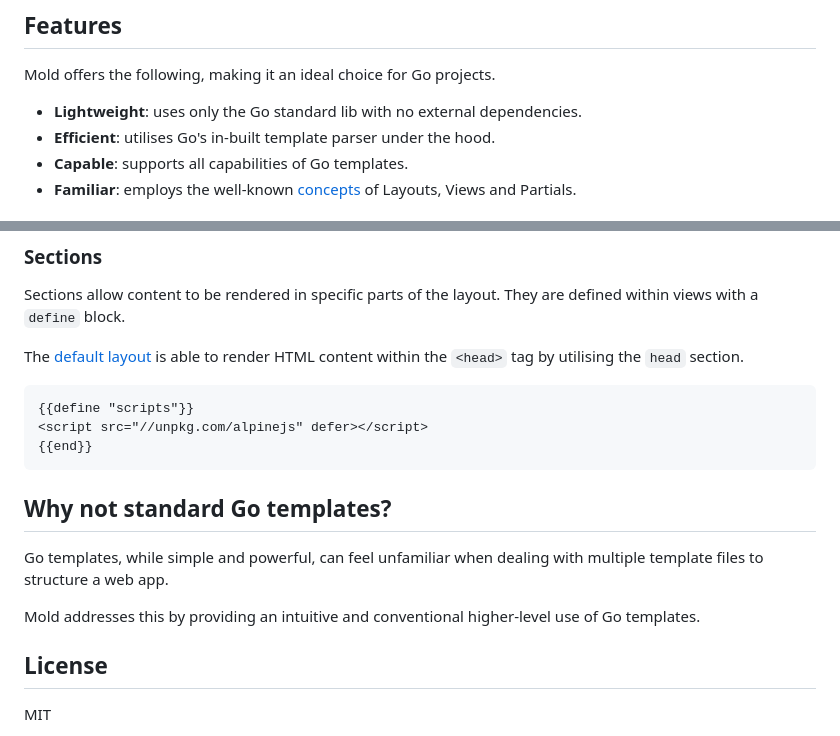
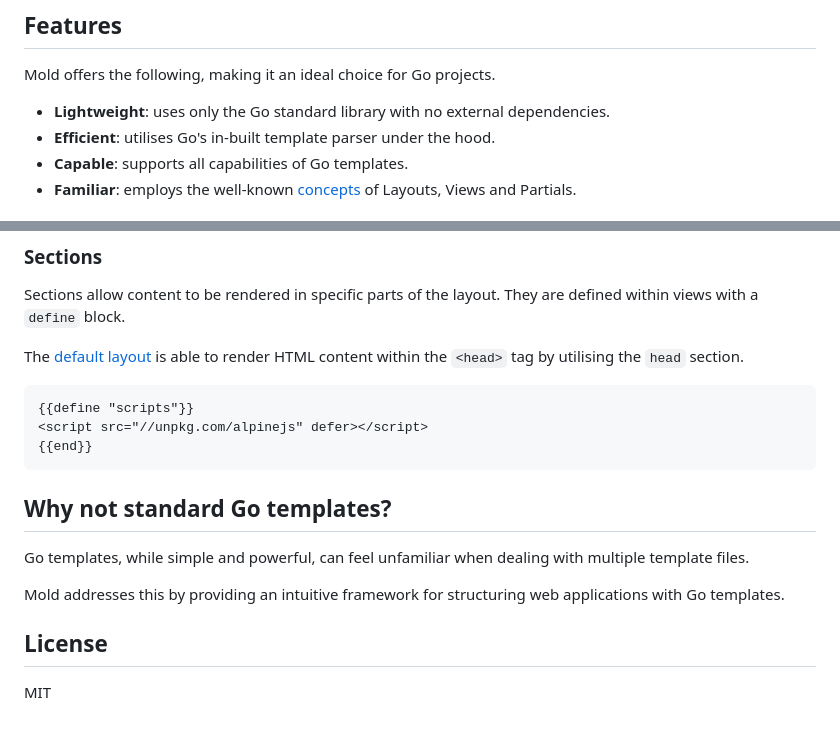
Before and after one commit to deniskrumko/mold, a Markdown page: README.md, 2 parts joined by grey strips. Rendered like a GitHub page.

Commit message:
docs: update readme
Signed-off-by: Abiola Ibrahim <git@abiosoft.com>

````diff
--- a/README.md
+++ b/README.md
@@ -11,7 +11,7 @@ Mold builds on [Go templates](https://pkg.go.dev/text/template) to provide a sim
 
 Mold offers the following, making it an ideal choice for Go projects.
 
-- **Lightweight**: uses only the Go standard lib with no external dependencies.
+- **Lightweight**: uses only the Go standard library with no external dependencies.
 - **Efficient**: utilises Go's in-built template parser under the hood.
 - **Capable**: supports all capabilities of Go templates.
 - **Familiar**: employs the well-known [concepts](#concepts) of Layouts, Views and Partials.
@@ -121,7 +121,8 @@ By default, the view's data context is used.
 Sections allow content to be rendered in specific parts of the layout.
 They are defined within views with a `define` block.
 
-The [default layout](https://github.com/abiosoft/mold/blob/main/layout.html) is able to render HTML content within the `<head>` tag by utilising the `head` section.
+The [default layout](https://github.com/abiosoft/mold/blob/main/layout.html) is able to render HTML content within
+the `<head>` tag by utilising the `head` section.
 
 ```html
 {{define "scripts"}}
@@ -132,10 +133,9 @@ The [default layout](https://github.com/abiosoft/mold/blob/main/layout.html) is
 
 ## Why not standard Go templates?
 
-Go templates, while simple and powerful, can feel unfamiliar when dealing with multiple template files to structure
-a web app.
+Go templates, while simple and powerful, can feel unfamiliar when dealing with multiple template files.
 
-Mold addresses this by providing an intuitive and conventional higher-level use of Go templates.
+Mold addresses this by providing an intuitive framework for structuring web applications with Go templates.
 
 ## License
 
````
